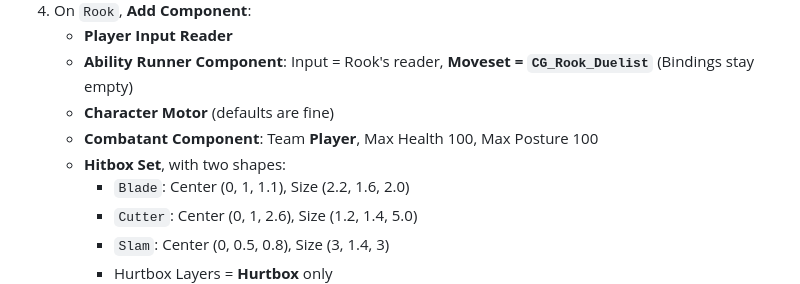
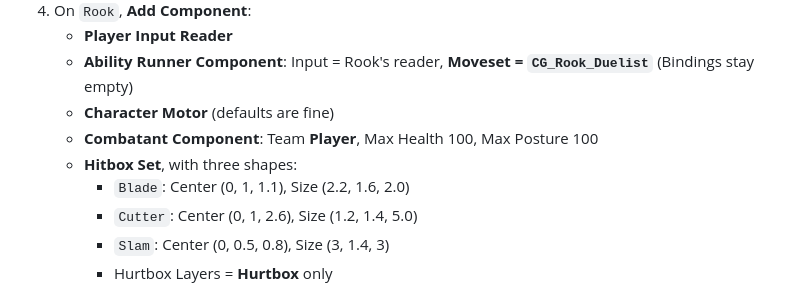
Before and after one commit to 55dom/Rpg-game, a Markdown page: docs/SETUP_STEP2.md, the part around the change. GitHub-like rendering.

Commit message:
Fix shape count in Step 2 guide
Co-Authored-By: Claude Opus 5.5 <noreply@anthropic.com>
Claude-Session: https://claude.ai/code/session_015U9UtcWAhAtgGtpbe6rDgX

```diff
--- a/docs/SETUP_STEP2.md
+++ b/docs/SETUP_STEP2.md
@@ -117,7 +117,7 @@ The Thrust is the red-glint attack: you can't block or parry it, only dodge.
    - **Ability Runner Component**: Input = Rook's reader, **Moveset = `CG_Rook_Duelist`** (Bindings stay empty)
    - **Character Motor** (defaults are fine)
    - **Combatant Component**: Team **Player**, Max Health 100, Max Posture 100
-   - **Hitbox Set**, with two shapes:
+   - **Hitbox Set**, with three shapes:
      - `Blade`: Center (0, 1, 1.1), Size (2.2, 1.6, 2.0)
      - `Cutter`: Center (0, 1, 2.6), Size (1.2, 1.4, 5.0)
      - `Slam`: Center (0, 0.5, 0.8), Size (3, 1.4, 3)
```
